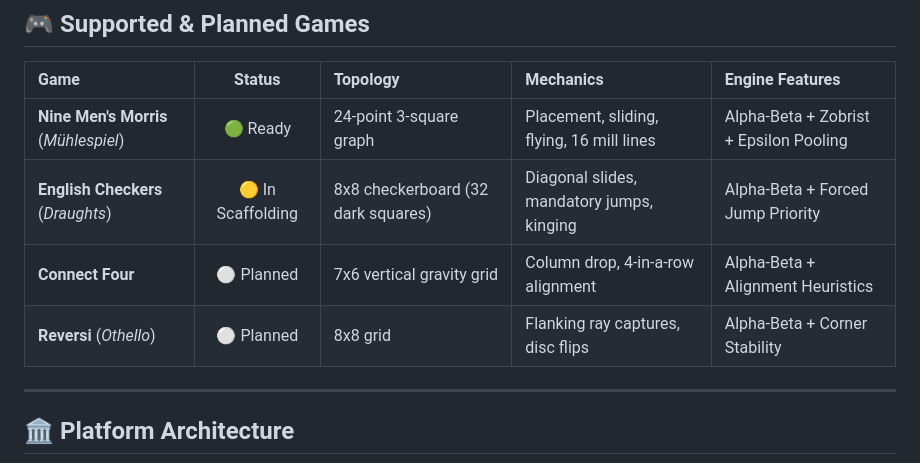
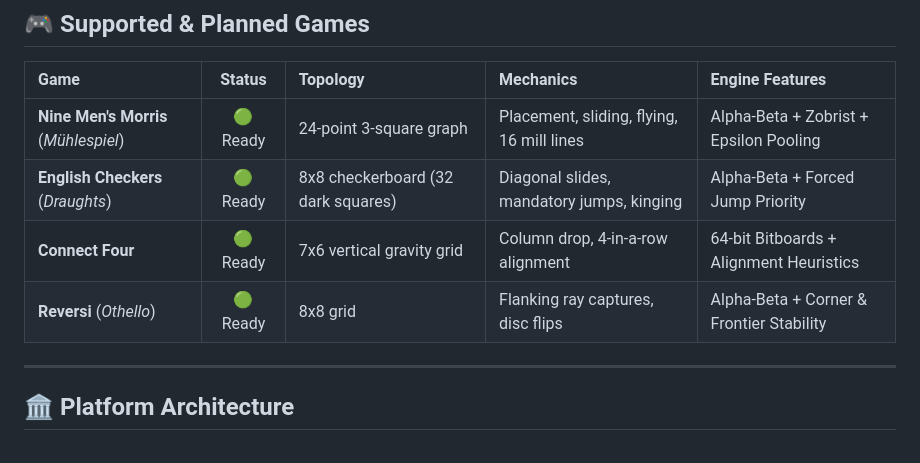
Before and after one commit to cdr74/boardgames, a Markdown page: README.md, the part around the change. Rendered like a GitHub page.

Commit message:
docs(readme): update supported games status to ready for all 4 games

```diff
--- a/README.md
+++ b/README.md
@@ -13,9 +13,9 @@ A lean, responsive, cross-platform multi-game boardgame suite featuring an on-de
 | Game | Status | Topology | Mechanics | Engine Features |
 | :--- | :---: | :--- | :--- | :--- |
 | **Nine Men's Morris** (*Mühlespiel*) | 🟢 Ready | 24-point 3-square graph | Placement, sliding, flying, 16 mill lines | Alpha-Beta + Zobrist + Epsilon Pooling |
-| **English Checkers** (*Draughts*) | 🟡 In Scaffolding | 8x8 checkerboard (32 dark squares) | Diagonal slides, mandatory jumps, kinging | Alpha-Beta + Forced Jump Priority |
-| **Connect Four** | ⚪ Planned | 7x6 vertical gravity grid | Column drop, 4-in-a-row alignment | Alpha-Beta + Alignment Heuristics |
-| **Reversi** (*Othello*) | ⚪ Planned | 8x8 grid | Flanking ray captures, disc flips | Alpha-Beta + Corner Stability |
+| **English Checkers** (*Draughts*) | 🟢 Ready | 8x8 checkerboard (32 dark squares) | Diagonal slides, mandatory jumps, kinging | Alpha-Beta + Forced Jump Priority |
+| **Connect Four** | 🟢 Ready | 7x6 vertical gravity grid | Column drop, 4-in-a-row alignment | 64-bit Bitboards + Alignment Heuristics |
+| **Reversi** (*Othello*) | 🟢 Ready | 8x8 grid | Flanking ray captures, disc flips | Alpha-Beta + Corner & Frontier Stability |
 
 ---
 
```
